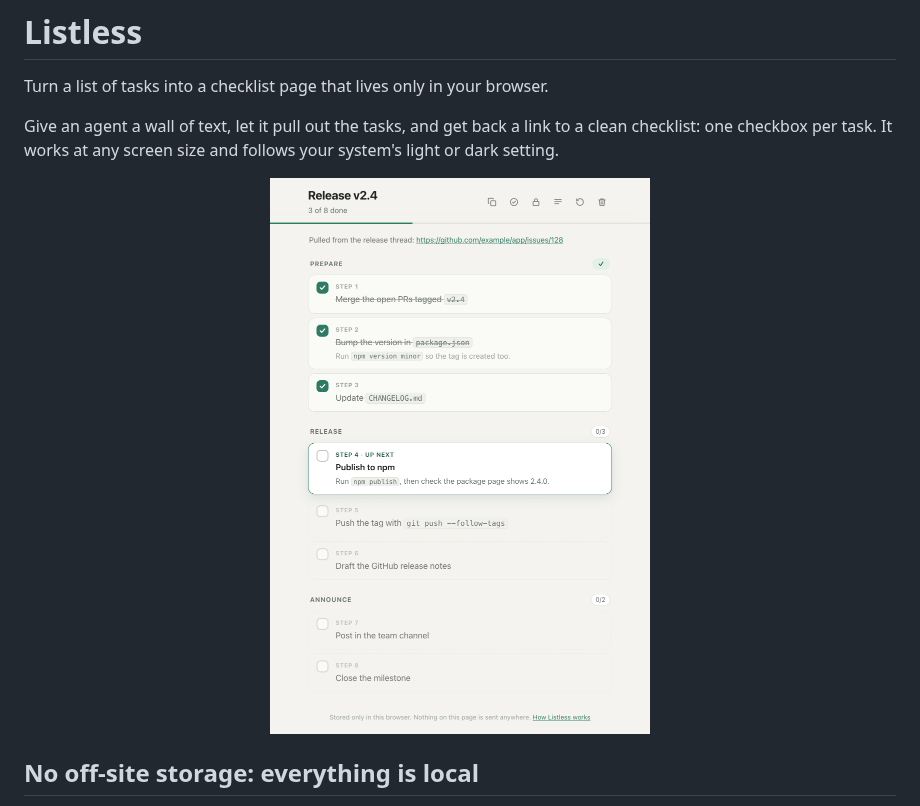
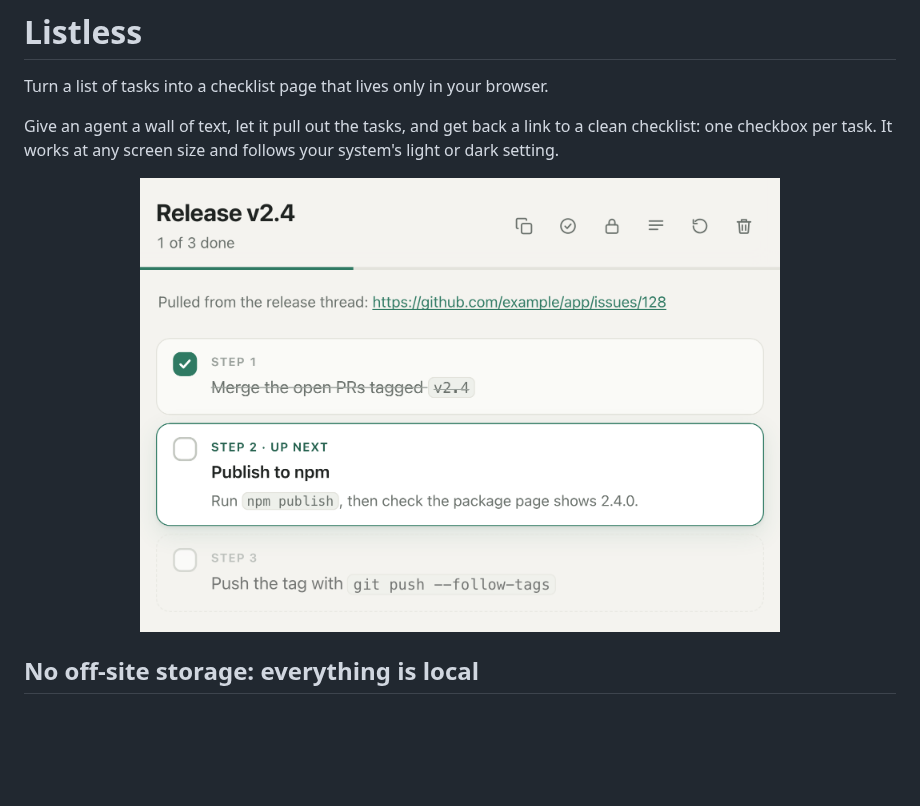
Before and after one commit to crstauf/listless, a Markdown page: README.md, the part around the change. Rendered like a GitHub page; pictures changed too: docs/screenshot-light.png; blank space fills up the shorter version.

Commit message:
README: wider, shorter screenshots
Co-Authored-By: Claude Opus 5.5 <noreply@anthropic.com>
Claude-Session: https://claude.ai/code/session_01A1AegPvBHEr5ogpSG1PUU6

```diff
--- a/README.md
+++ b/README.md
@@ -7,7 +7,7 @@ Give an agent a wall of text, let it pull out the tasks, and get back a link to
 <p align="center">
   <picture>
     <source media="(prefers-color-scheme: dark)" srcset="docs/screenshot-dark.png">
-    <img src="docs/screenshot-light.png" width="380" alt="A Listless checklist titled “Release v2.4”: an ordered list in three sections, with the first three steps checked off and step 4, “Publish to npm”, highlighted as up next.">
+    <img src="docs/screenshot-light.png" width="640" alt="A Listless checklist titled “Release v2.4”: an ordered list of three steps with a description linking to the release thread. Step 1 is checked off, step 2, “Publish to npm”, is highlighted as up next, and step 3 is locked.">
   </picture>
 </p>
 
```
Also changed, not shown: docs/screenshot-dark.png.
